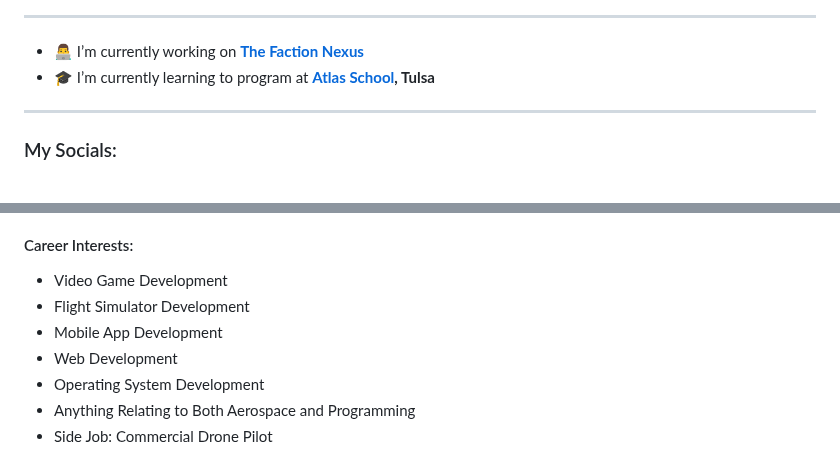
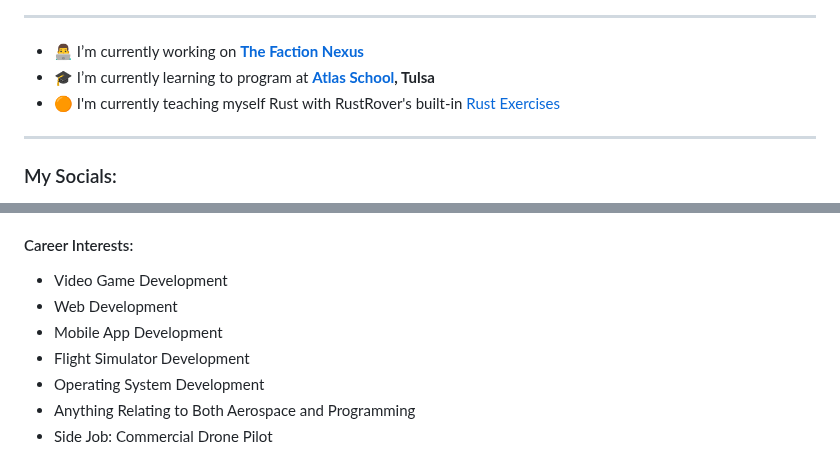
Before and after one commit to Zytronium/Zytronium, a Markdown page: README.md, 2 parts joined by grey strips. Rendered like a GitHub page.

Commit message:
Updated README.md to include me learning Rust
And reordered career interests in order from most to least interested (excluding last option)

```diff
--- a/README.md
+++ b/README.md
@@ -54,6 +54,7 @@
 
 - 👨‍💻 I’m currently working on **[The Faction Nexus](https://thefactiontexus.tech/about)**
 - 🎓 I’m currently learning to program at **[Atlas School](https://www.atlasschool.com), Tulsa**
+- 🟠 I'm currently teaching myself Rust with RustRover's built-in [Rust Exercises](https://rust-exercises.com/100-exercises/)
 
 <hr>
 
@@ -161,9 +162,9 @@
 
 <ul>
   <li>Video Game Development</li>
+  <li>Web Development</li>
+  <li>Mobile App Development</li>
   <li>Flight Simulator Development</li>
-  <li>Mobile App Development</li>
-  <li>Web Development</li>
   <li>Operating System Development</li>
   <li>Anything Relating to Both Aerospace and Programming</li>
   <li>Side Job: Commercial Drone Pilot</li>
```
